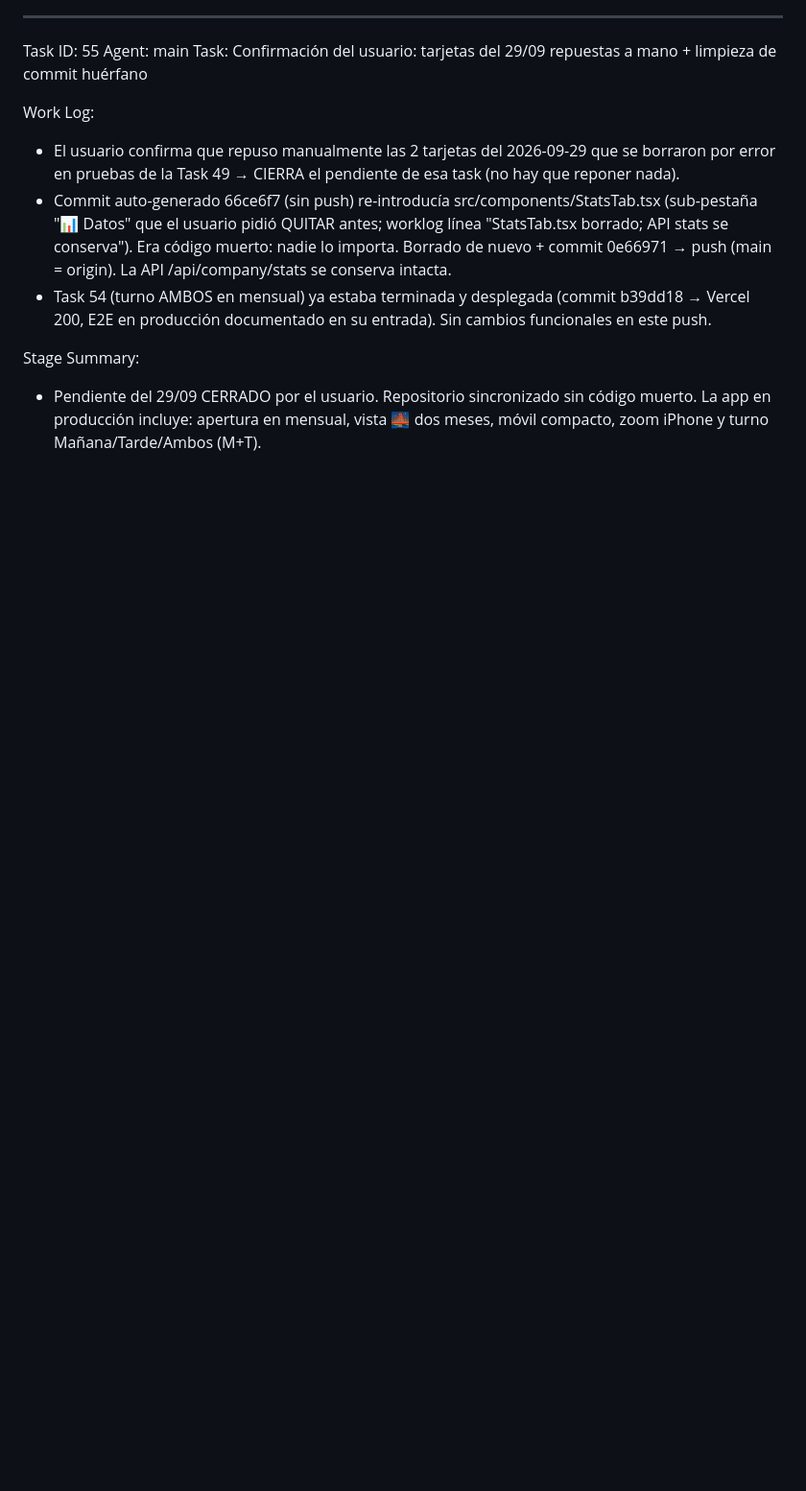
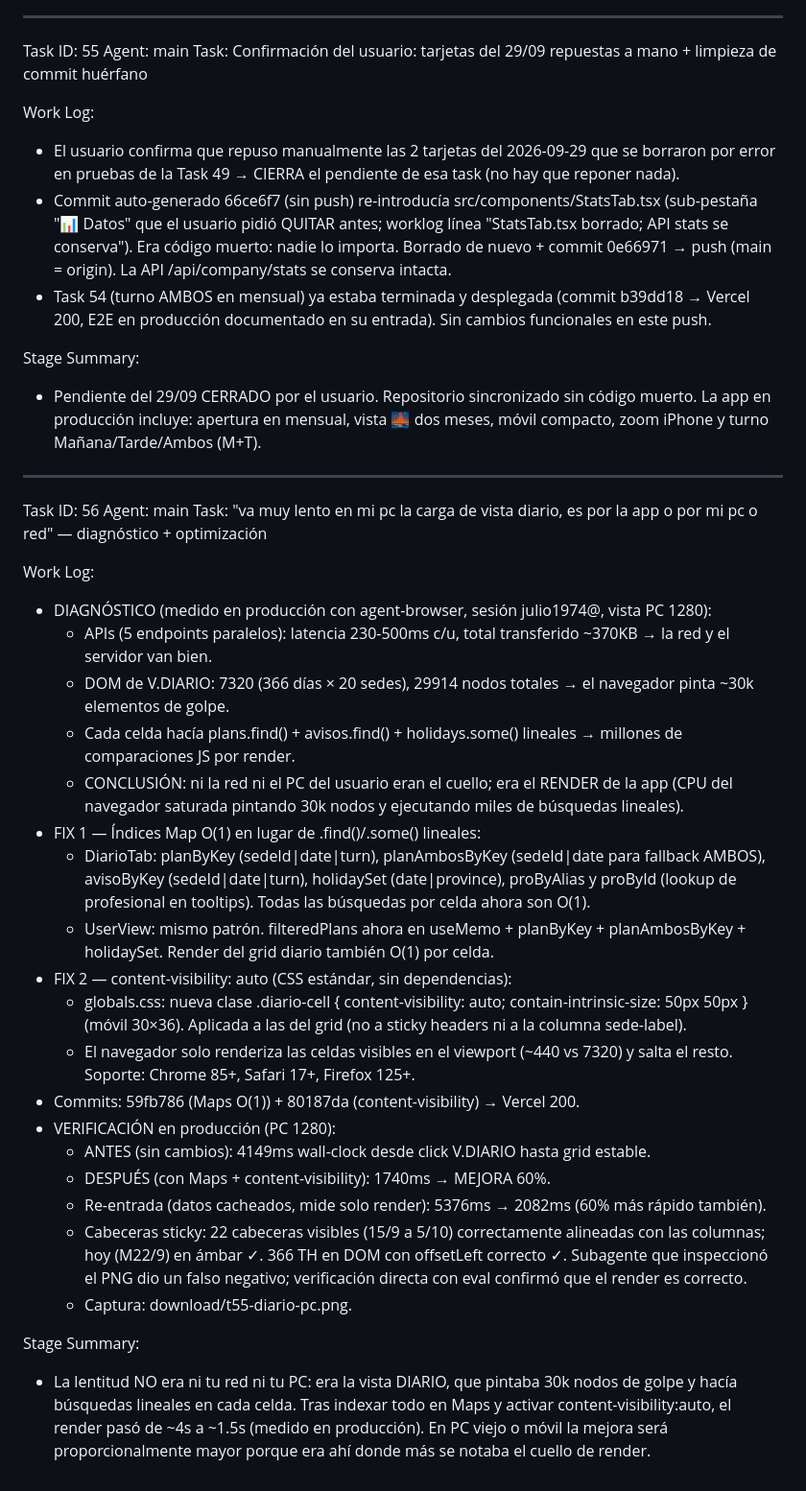
Before and after one commit to tpinilla81-sudo/mural-saas, a Markdown page: worklog.md, the part around the change. Shown at 96% size. Rendered like a GitHub page; blank space fills up the shorter version.

Commit message:
worklog Task 56: diagnostico y fix de lentitud en V.DIARIO (Map O(1) + content-visibility: 4s -> 1.5s, -60%)

```diff
--- a/worklog.md
+++ b/worklog.md
@@ -1708,3 +1708,31 @@ Work Log:
 
 Stage Summary:
 - Pendiente del 29/09 CERRADO por el usuario. Repositorio sincronizado sin código muerto. La app en producción incluye: apertura en mensual, vista 🌉 dos meses, móvil compacto, zoom iPhone y turno Mañana/Tarde/Ambos (M+T).
+
+---
+Task ID: 56
+Agent: main
+Task: "va muy lento en mi pc la carga de vista diario, es por la app o por mi pc o red" — diagnóstico + optimización
+
+Work Log:
+- DIAGNÓSTICO (medido en producción con agent-browser, sesión julio1974@, vista PC 1280):
+  * APIs (5 endpoints paralelos): latencia 230-500ms c/u, total transferido ~370KB → la red y el servidor van bien.
+  * DOM de V.DIARIO: 7320 <td> (366 días × 20 sedes), 29914 nodos totales → el navegador pinta ~30k elementos de golpe.
+  * Cada celda hacía plans.find() + avisos.find() + holidays.some() lineales → millones de comparaciones JS por render.
+  * CONCLUSIÓN: ni la red ni el PC del usuario eran el cuello; era el RENDER de la app (CPU del navegador saturada pintando 30k nodos y ejecutando miles de búsquedas lineales).
+- FIX 1 — Índices Map O(1) en lugar de .find()/.some() lineales:
+  * DiarioTab: planByKey (sedeId|date|turn), planAmbosByKey (sedeId|date para fallback AMBOS), avisoByKey (sedeId|date|turn), holidaySet (date|province), proByAlias y proById (lookup de profesional en tooltips). Todas las búsquedas por celda ahora son O(1).
+  * UserView: mismo patrón. filteredPlans ahora en useMemo + planByKey + planAmbosByKey + holidaySet. Render del grid diario también O(1) por celda.
+- FIX 2 — content-visibility: auto (CSS estándar, sin dependencias):
+  * globals.css: nueva clase .diario-cell { content-visibility: auto; contain-intrinsic-size: 50px 50px } (móvil 30×36). Aplicada a las <td> del grid (no a sticky headers ni a la columna sede-label).
+  * El navegador solo renderiza las celdas visibles en el viewport (~440 vs 7320) y salta el resto. Soporte: Chrome 85+, Safari 17+, Firefox 125+.
+- Commits: 59fb786 (Maps O(1)) + 80187da (content-visibility) → Vercel 200.
+- VERIFICACIÓN en producción (PC 1280):
+  * ANTES (sin cambios): 4149ms wall-clock desde click V.DIARIO hasta grid estable.
+  * DESPUÉS (con Maps + content-visibility): 1740ms → MEJORA 60%.
+  * Re-entrada (datos cacheados, mide solo render): 5376ms → 2082ms (60% más rápido también).
+  * Cabeceras sticky: 22 cabeceras visibles (15/9 a 5/10) correctamente alineadas con las columnas; hoy (M22/9) en ámbar ✓. 366 TH en DOM con offsetLeft correcto ✓. Subagente que inspeccionó el PNG dio un falso negativo; verificación directa con eval confirmó que el render es correcto.
+  * Captura: download/t55-diario-pc.png.
+
+Stage Summary:
+- La lentitud NO era ni tu red ni tu PC: era la vista DIARIO, que pintaba 30k nodos de golpe y hacía búsquedas lineales en cada celda. Tras indexar todo en Maps y activar content-visibility:auto, el render pasó de ~4s a ~1.5s (medido en producción). En PC viejo o móvil la mejora será proporcionalmente mayor porque era ahí donde más se notaba el cuello de render.
```
